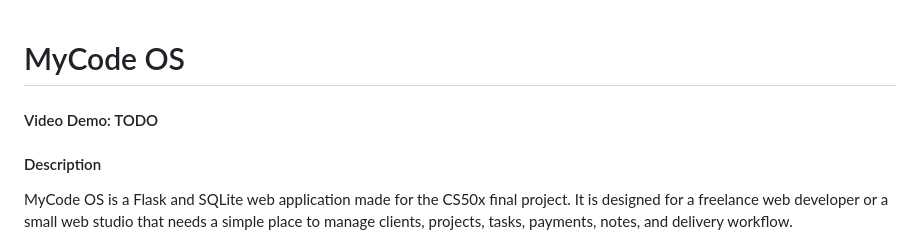
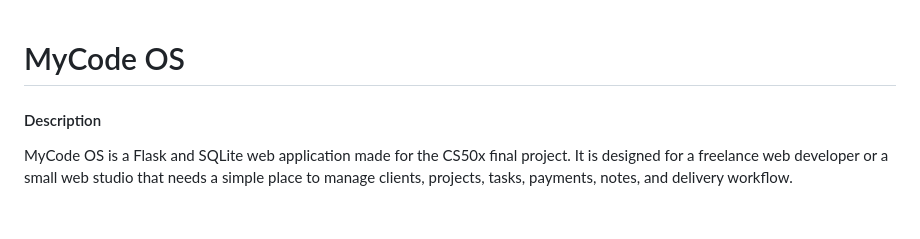
Before and after one commit to misaelr5/mycode-os, a Markdown page: README.md, the part around the change. GitHub-like rendering; blank space fills up the shorter version.

```diff
--- a/README.md
+++ b/README.md
@@ -1,6 +1,4 @@
 # MyCode OS
-
-#### Video Demo: TODO
 
 #### Description
 
```
